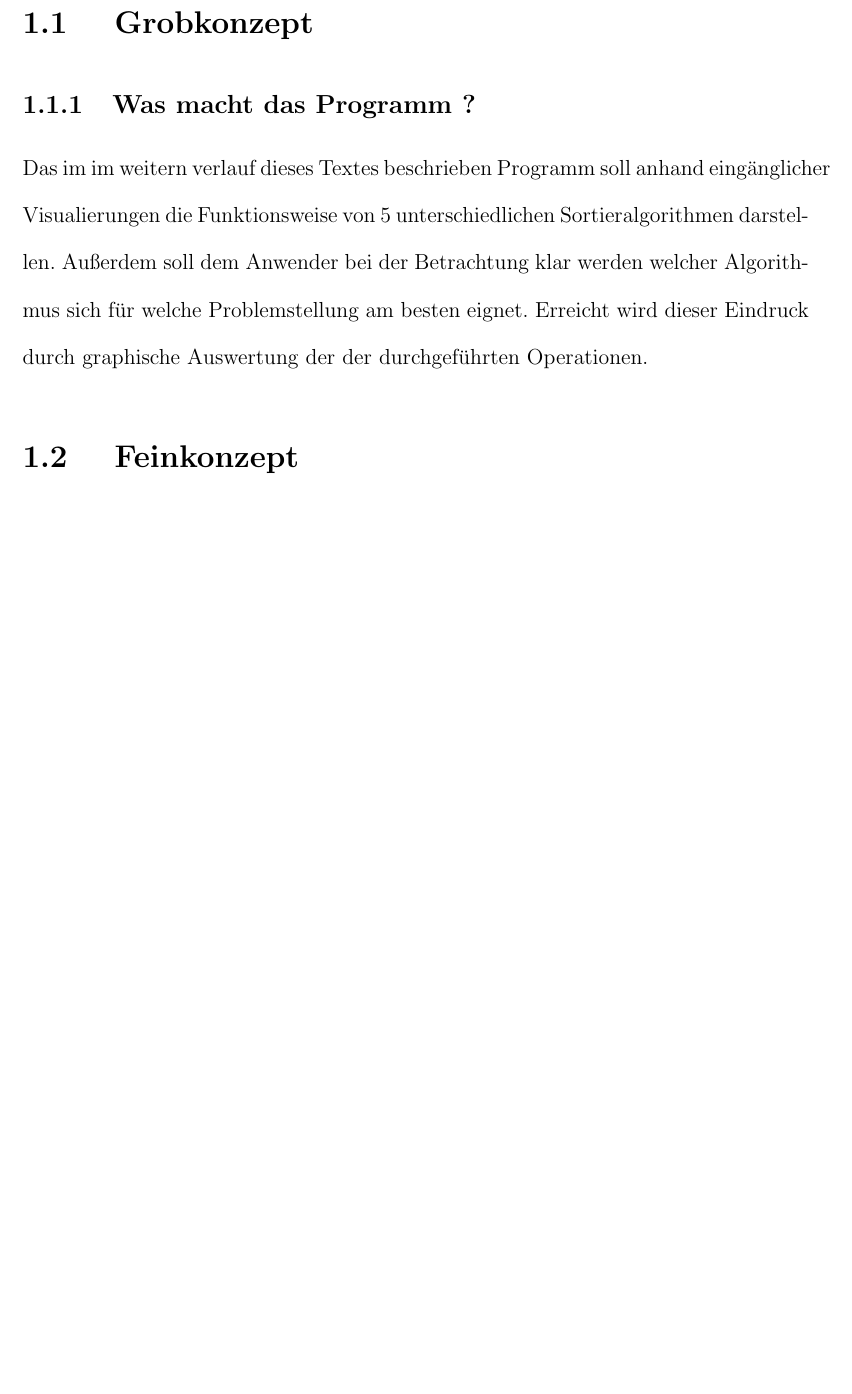
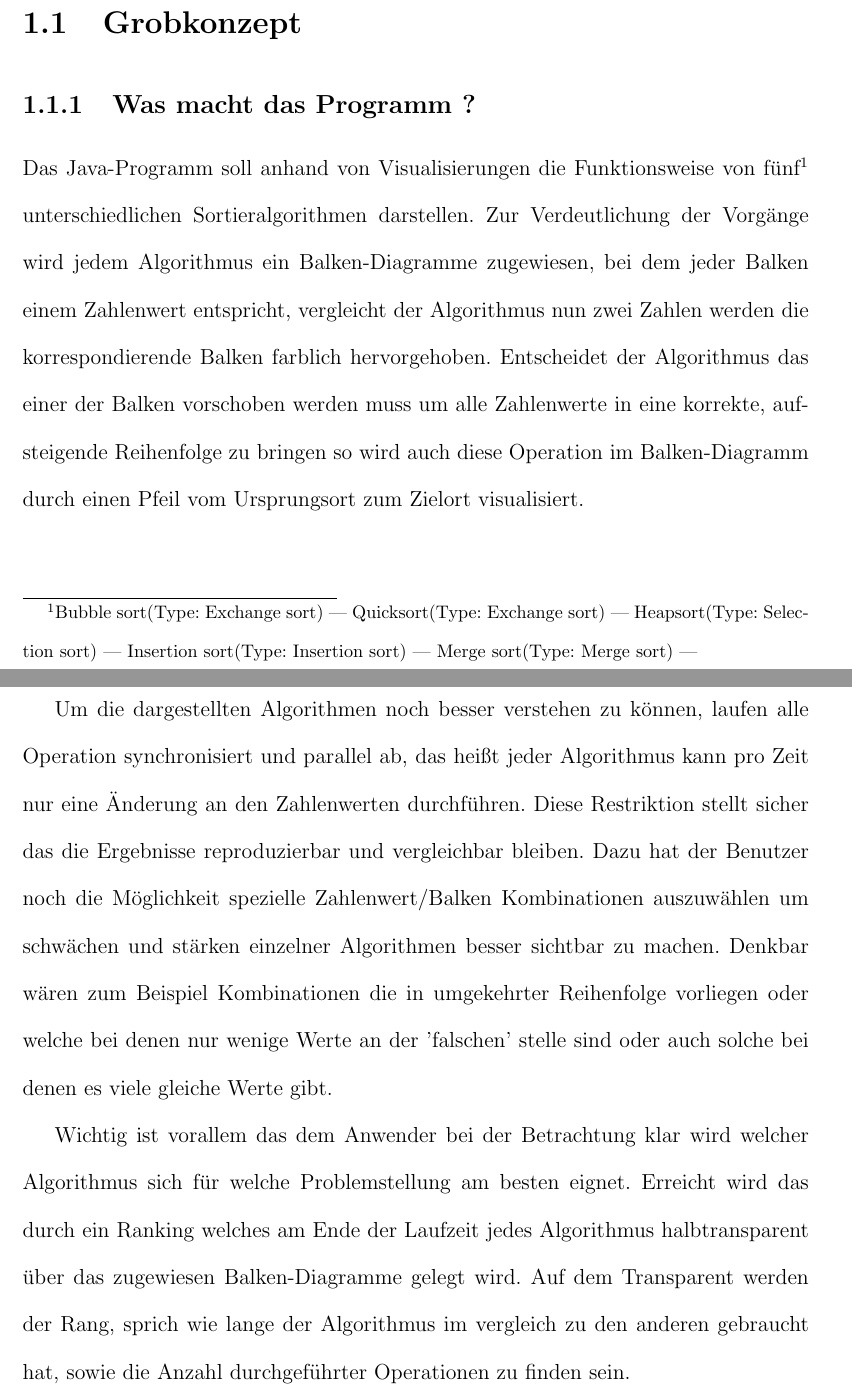
Before and after one commit to kairichard/seminar_app, a LaTeX thesis (thesis/thesis.tex, which reads thesis/chap1.tex, thesis/thesis.sty): part of page 5 of 7 before the commit and two parts of pages 5 and 6 of 8 after it, the two joined at a grey line, cut so that both start at the same text, the shorter picture padded with empty space. Compiled offline with LaTeX, dvips and Ghostscript.

Commit message:
Grobkonzeot

```diff
--- a/thesis/chap1.tex
+++ b/thesis/chap1.tex
@@ -1,16 +1,44 @@
 \chapter{Konzepte}
 \label{chap:concepts}
-\section{ Grobkonzept }
+\section{Grobkonzept}
 \subsection{Was macht das Programm ?}
 
-Das im im weitern verlauf dieses Textes beschrieben Programm soll anhand eingänglicher
-Visualierungen die Funktionsweise von 5 unterschiedlichen Sortieralgorithmen
-darstellen. Außerdem soll dem Anwender bei der Betrachtung klar werden welcher Algorithmus
-sich für welche Problemstellung am besten eignet. Erreicht wird dieser Eindruck durch graphische Auswertung der
-der durchgeführten Operationen.
+Das Java-Programm soll anhand von
+Visualisierungen die Funktionsweise von fünf\footnote{
+ Bubble sort(Type: Exchange sort) |
+ Quicksort(Type: Exchange sort) |
+ Heapsort(Type: Selection sort) |
+ Insertion sort(Type: Insertion sort) |
+ Merge sort(Type: Merge sort) |
+ } unterschiedlichen Sortieralgorithmen
+darstellen. Zur Verdeutlichung der Vorgänge wird jedem Algorithmus ein Balken-Diagramme zugewiesen, bei dem jeder Balken
+einem Zahlenwert entspricht,
+vergleicht der Algorithmus nun zwei Zahlen werden die korrespondierende
+Balken farblich hervorgehoben. Entscheidet der Algorithmus das einer der Balken
+vorschoben werden muss um alle Zahlenwerte in eine korrekte, aufsteigende Reihenfolge zu bringen
+so wird auch diese Operation im Balken-Diagramm durch einen Pfeil vom Ursprungsort zum
+Zielort visualisiert. \newpage
 
-\section{ Feinkonzept }
-\subsection{ Ablauf des Programmes oder auch die User-Experience }
+Um die dargestellten Algorithmen noch besser
+verstehen zu können, laufen alle Operation synchronisiert und parallel ab, das heißt
+jeder Algorithmus kann pro Zeit nur eine Änderung an den Zahlenwerten durchführen. Diese Restriktion stellt sicher das
+die Ergebnisse reproduzierbar und vergleichbar bleiben.
+Dazu hat der Benutzer noch die Möglichkeit spezielle Zahlenwert/Balken Kombinationen
+auszuwählen um schwächen und stärken einzelner Algorithmen besser sichtbar zu machen.
+Denkbar wären zum Beispiel Kombinationen die in umgekehrter Reihenfolge vorliegen oder welche bei denen
+nur wenige Werte an der 'falschen' stelle sind oder auch solche bei denen es viele gleiche Werte gibt.
+
+Wichtig ist vorallem das dem Anwender bei der Betrachtung klar
+wird welcher Algorithmus sich für welche Problemstellung am besten eignet.
+Erreicht wird das durch ein Ranking welches am Ende der Laufzeit jedes Algorithmus halbtransparent
+über das zugewiesen Balken-Diagramme gelegt wird. Auf dem Transparent werden der Rang,
+sprich wie lange der Algorithmus im vergleich zu den anderen gebraucht hat,
+sowie die Anzahl durchgeführter Operationen zu finden sein.
+
+\newpage
+
+\section{Fachkonzept}
+\subsection{Ablauf des Programmes oder auch die User-Experience}
 Definition des Begriffs User-Experience:
 \begin{munquote}[\parencite{wikiux}]
    Der Begriff User Experience (Abkürzung UX, deutsch wörtlich: Nutzererfahrung, besser: Nutzererlebnis oder Nutzungserlebnis - alternativ wird auch häufig vom Anwendererlebnis gesprochen)
--- a/thesis/thesis.sty
+++ b/thesis/thesis.sty
@@ -9,7 +9,7 @@
 \usepackage{rotating}
 
 % To get @webpage style for bib
-\usepackage[babel,german=quotes]{csquotes}
+% \usepackage[babel,german=quotes]{csquotes}
 \usepackage[style=numeric]{biblatex}
 \bibliography{ref.bib}
 
```
Also changed, not shown: thesis/abstract.tex (+3 -5 lines), thesis/ref.bib (+2 -3 lines), thesis/Makefile, thesis/figures/Untitled.pdf (added), thesis/thesis.pdf (added), 1 other file.
